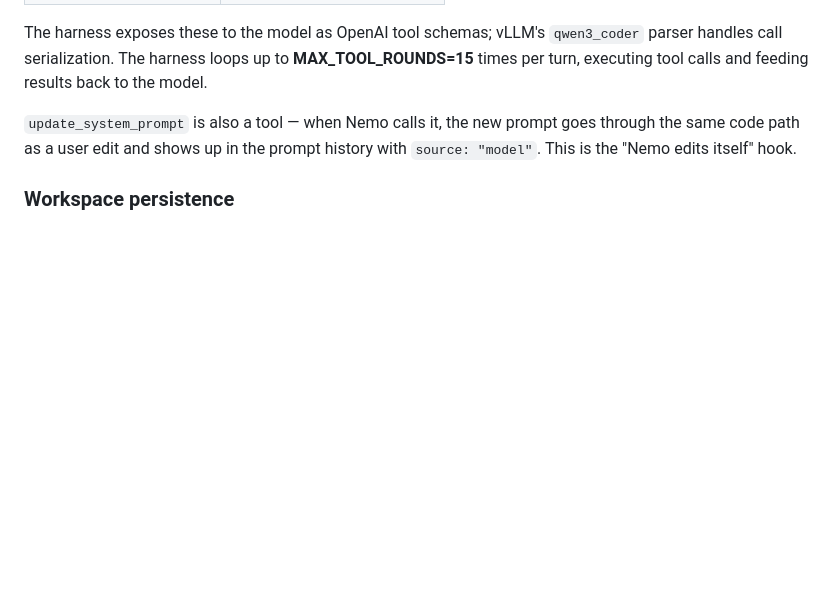
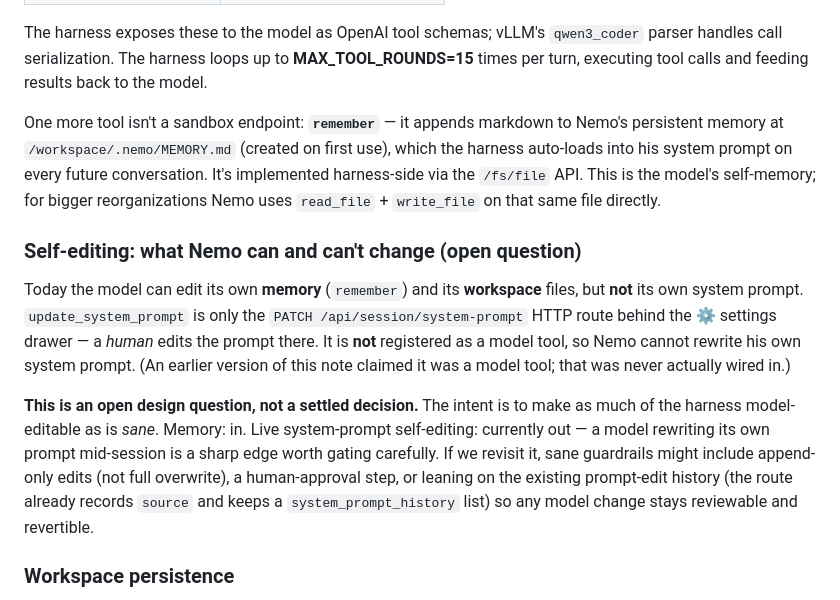
Before and after one commit to betweentwomidnights/nemo-sparky, a Markdown page: notes.md, the part around the change. Drawn GitHub-style; blank space fills up the shorter version.

Commit message:
Correct notes.md: remember tool is real, system-prompt self-editing is not wired (open question)

```diff
--- a/notes.md
+++ b/notes.md
@@ -114,9 +114,30 @@ The harness exposes these to the model as OpenAI tool schemas; vLLM's
 **MAX_TOOL_ROUNDS=15** times per turn, executing tool calls and feeding
 results back to the model.
 
-`update_system_prompt` is also a tool — when Nemo calls it, the new prompt
-goes through the same code path as a user edit and shows up in the prompt
-history with `source: "model"`. This is the "Nemo edits itself" hook.
+One more tool isn't a sandbox endpoint: **`remember`** — it appends markdown to
+Nemo's persistent memory at `/workspace/.nemo/MEMORY.md` (created on first use),
+which the harness auto-loads into his system prompt on every future
+conversation. It's implemented harness-side via the `/fs/file` API. This is the
+model's self-memory; for bigger reorganizations Nemo uses `read_file` +
+`write_file` on that same file directly.
+
+### Self-editing: what Nemo can and can't change (open question)
+
+Today the model can edit its own **memory** (`remember`) and its **workspace**
+files, but **not** its own system prompt. `update_system_prompt` is only the
+`PATCH /api/session/system-prompt` HTTP route behind the ⚙ settings drawer — a
+*human* edits the prompt there. It is **not** registered as a model tool, so
+Nemo cannot rewrite his own system prompt. (An earlier version of this note
+claimed it was a model tool; that was never actually wired in.)
+
+**This is an open design question, not a settled decision.** The intent is to
+make as much of the harness model-editable as is *sane*. Memory: in. Live
+system-prompt self-editing: currently out — a model rewriting its own prompt
+mid-session is a sharp edge worth gating carefully. If we revisit it, sane
+guardrails might include append-only edits (not full overwrite), a
+human-approval step, or leaning on the existing prompt-edit history (the route
+already records `source` and keeps a `system_prompt_history` list) so any model
+change stays reviewable and revertible.
 
 ### Workspace persistence
 
```
